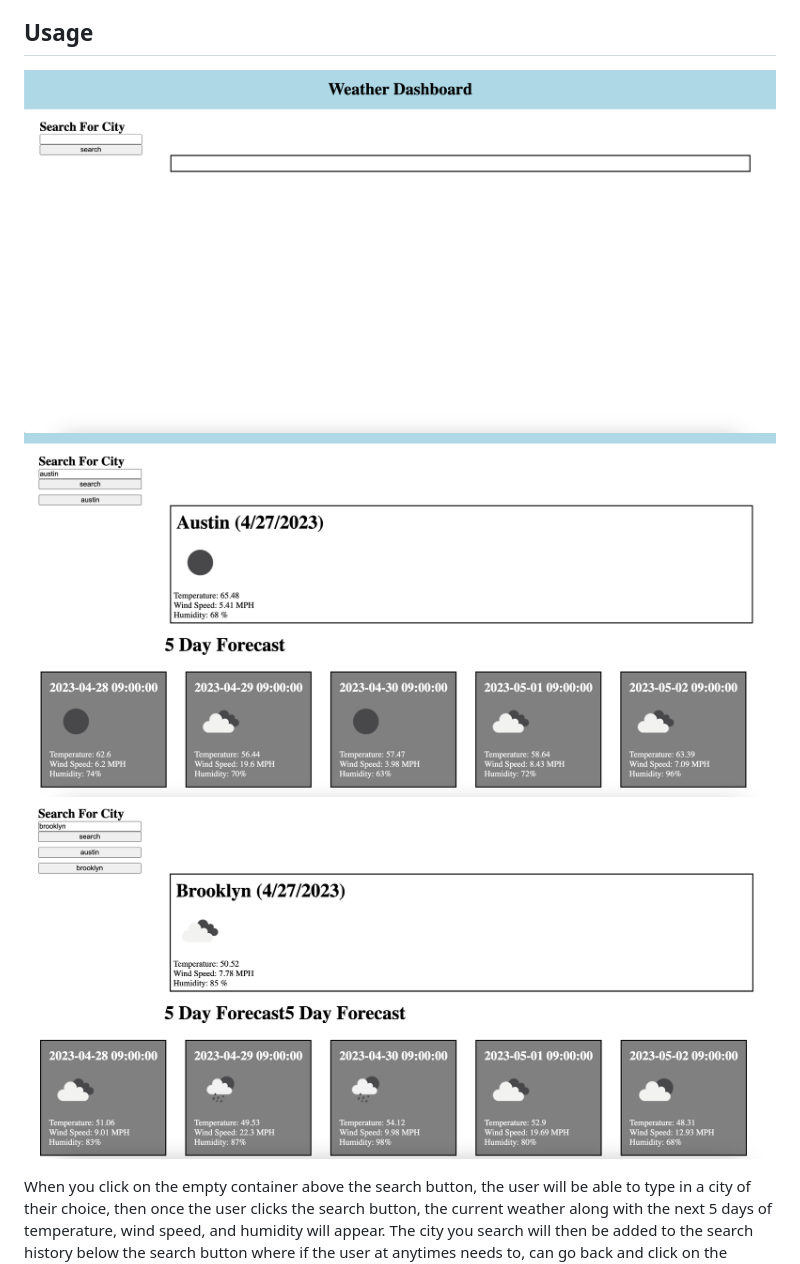
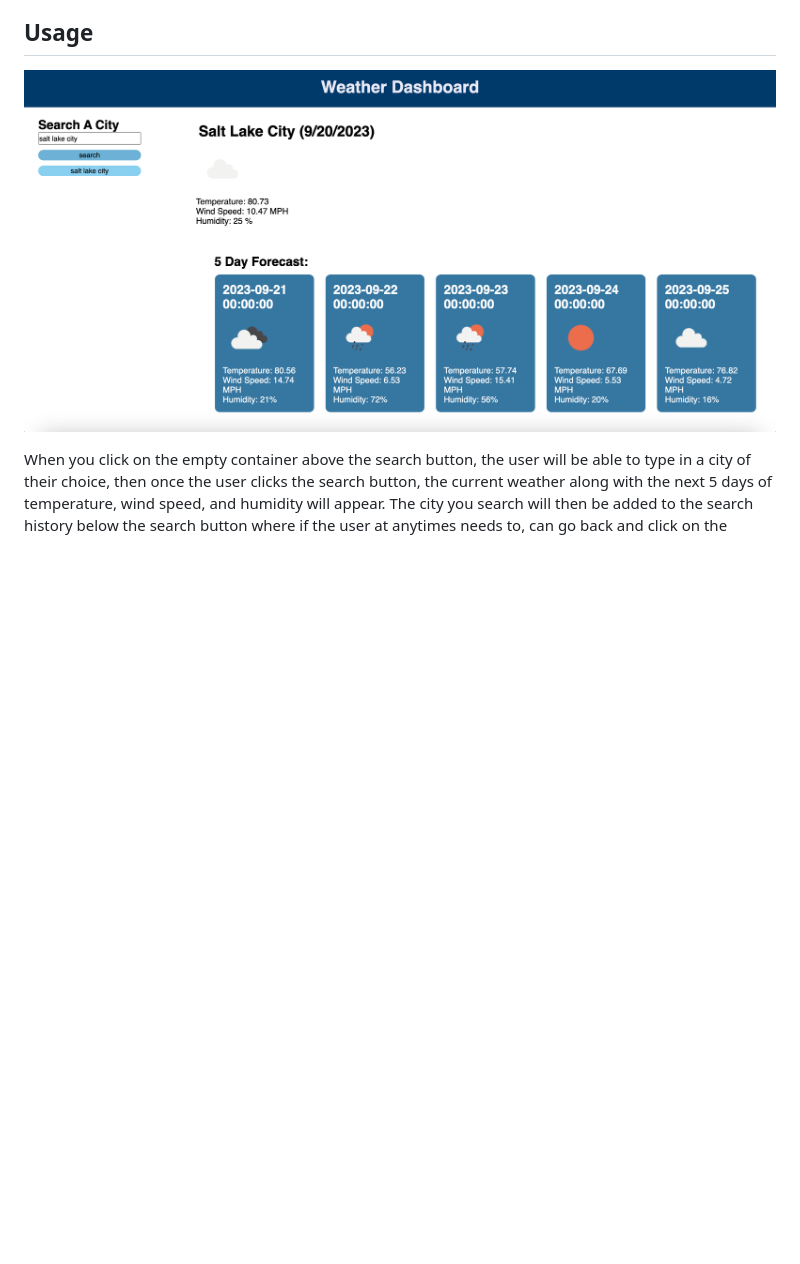
Before and after one commit to Nneifem/weather-dashboard, a Markdown page: README.md, the part around the change. Rendered like a GitHub page; pictures changed too: assets/images/Screenshot 2023-04-27 at 11.01.42 PM.png (deleted), assets/images/Screenshot 2023-04-27 at 11.02.02 PM.png (deleted), assets/images/Screenshot 2023-04-27 at 11.02.17 PM.png (deleted); blank space fills up the shorter version.

Commit message:
added some color and updated the README

```diff
--- a/README.md
+++ b/README.md
@@ -6,9 +6,7 @@ This project was made to be able to check the weather of any city that the user
 
 ## Usage
 
-![alt text](assets/images/Screenshot%202023-04-27%20at%2011.01.42%20PM.png)
-![alt text](assets/images/Screenshot%202023-04-27%20at%2011.02.02%20PM.png)
-![alt text](assets/images/Screenshot%202023-04-27%20at%2011.02.17%20PM.png)
+![alt text](assets/images/Screenshot%202023-09-20%20at%204.49.14%20PM.png)
 
 When you click on the empty container above the search button, the user will be able to type in a city of their choice, then once the user clicks the search button, the current weather along with the next 5 days of temperature, wind speed, and humidity will appear. The city you search will then be added to the search history below the search button where if the user at anytimes needs to, can go back and click on the previous city to look at the information again.
 
```
Also changed, not shown: 3 other files.
